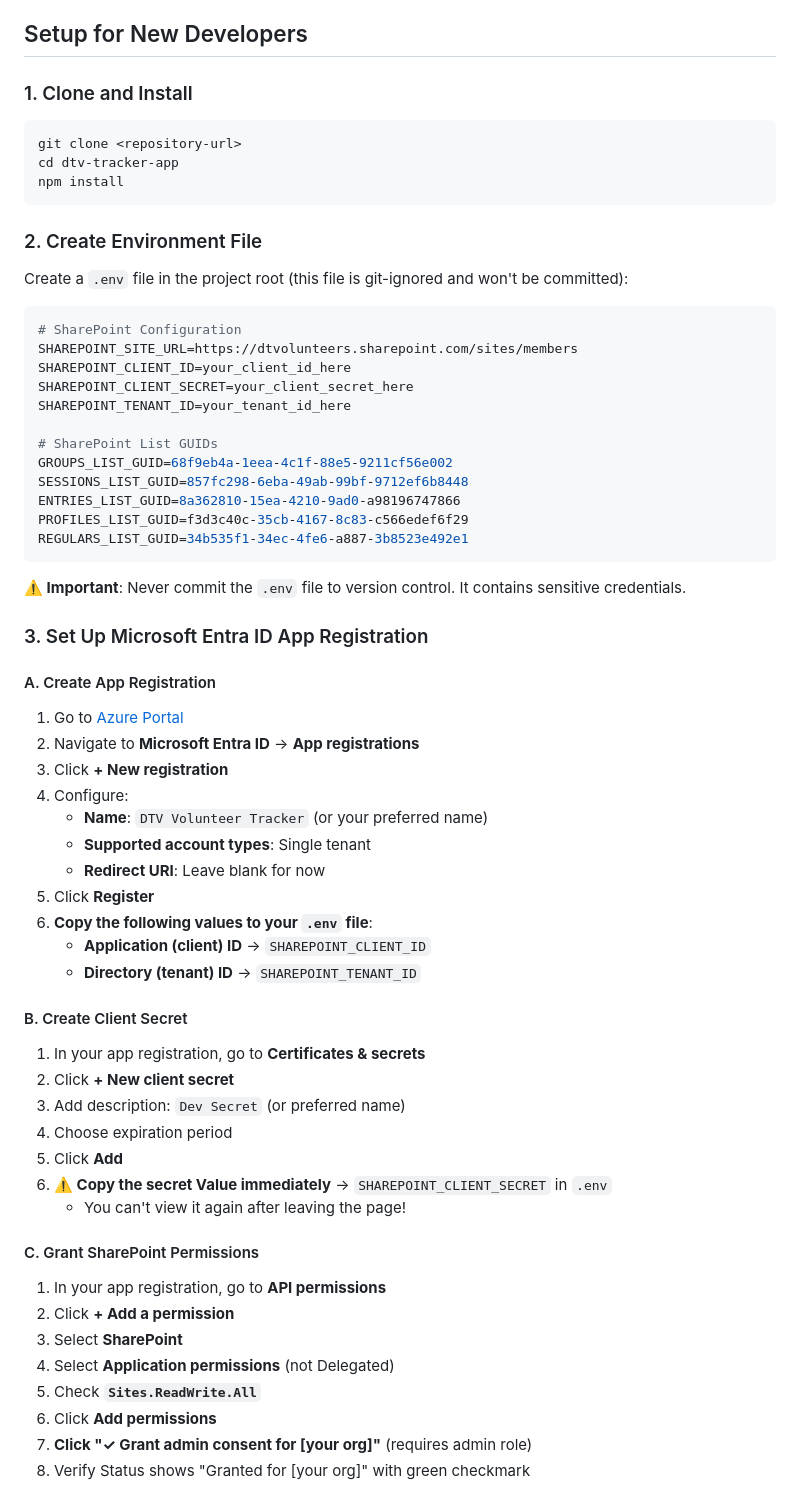
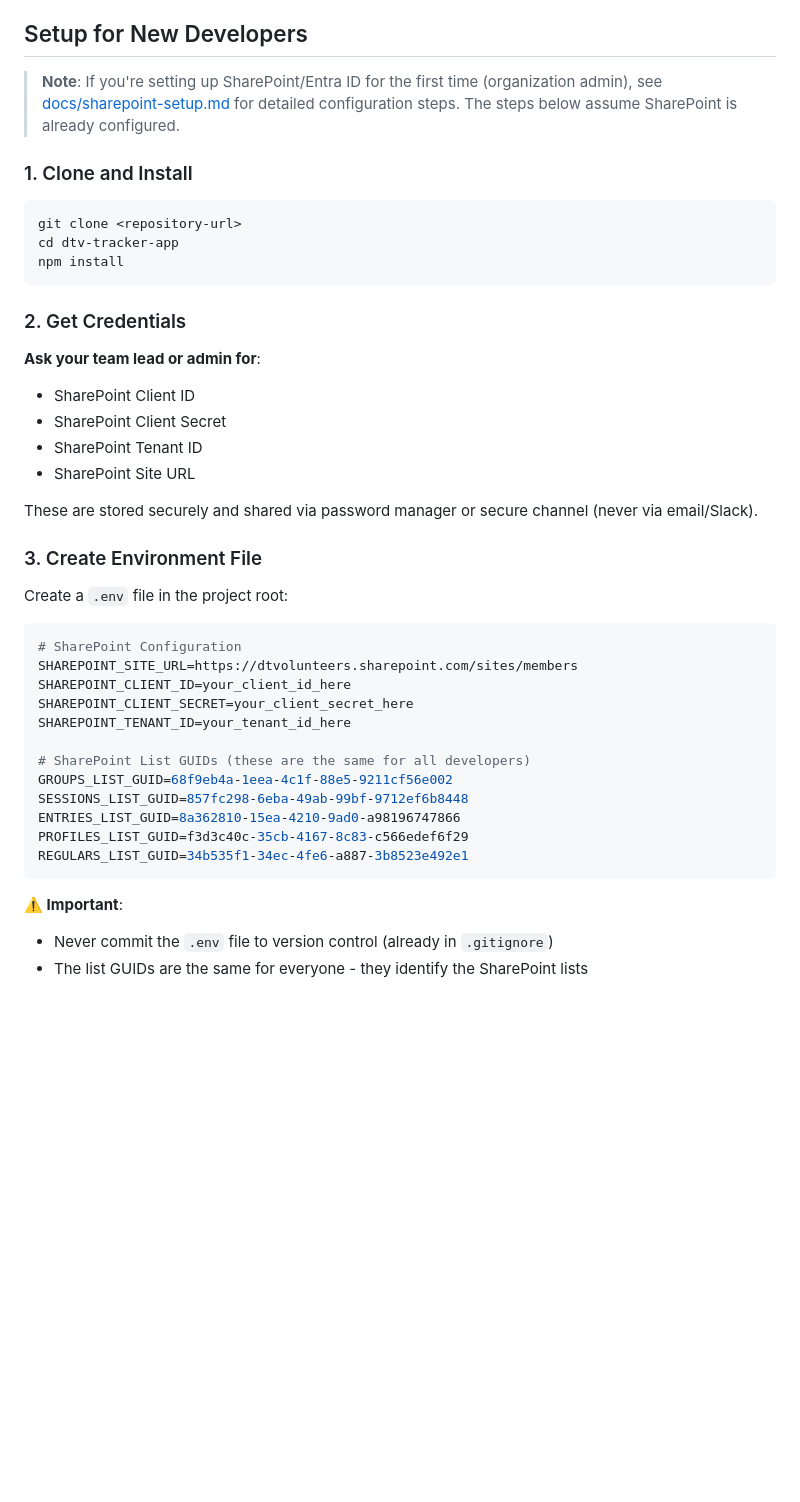
Before and after one commit to gothandy/dtv-tracker-app, a Markdown page: readme.md, the part around one of its changes. Rendered like a GitHub page; blank space fills up the shorter version.

````diff
--- a/readme.md
+++ b/readme.md
@@ -30,6 +30,8 @@ node app.js
 
 ## Setup for New Developers
 
+> **Note**: If you're setting up SharePoint/Entra ID for the first time (organization admin), see [docs/sharepoint-setup.md](docs/sharepoint-setup.md) for detailed configuration steps. The steps below assume SharePoint is already configured.
+
 ### 1. Clone and Install
 
 ```bash
@@ -38,9 +40,19 @@ cd dtv-tracker-app
 npm install
 ```
 
-### 2. Create Environment File
+### 2. Get Credentials
 
-Create a `.env` file in the project root (this file is git-ignored and won't be committed):
+**Ask your team lead or admin for**:
+- SharePoint Client ID
+- SharePoint Client Secret
+- SharePoint Tenant ID
+- SharePoint Site URL
+
+These are stored securely and shared via password manager or secure channel (never via email/Slack).
+
+### 3. Create Environment File
+
+Create a `.env` file in the project root:
 
 ```bash
 # SharePoint Configuration
@@ -49,7 +61,7 @@ SHAREPOINT_CLIENT_ID=your_client_id_here
 SHAREPOINT_CLIENT_SECRET=your_client_secret_here
 SHAREPOINT_TENANT_ID=your_tenant_id_here
 
-# SharePoint List GUIDs
+# SharePoint List GUIDs (these are the same for all developers)
 GROUPS_LIST_GUID=68f9eb4a-1eea-4c1f-88e5-9211cf56e002
 SESSIONS_LIST_GUID=857fc298-6eba-49ab-99bf-9712ef6b8448
 ENTRIES_LIST_GUID=8a362810-15ea-4210-9ad0-a98196747866
@@ -57,42 +69,7 @@ PROFILES_LIST_GUID=f3d3c40c-35cb-4167-8c83-c566edef6f29
 REGULARS_LIST_GUID=34b535f1-34ec-4fe6-a887-3b8523e492e1
 ```
 
-**⚠️ Important**: Never commit the `.env` file to version control. It contains sensitive credentials.
+**⚠️ Important**:
+- Never commit the `.env` file to version control (already in `.gitignore`)
+- The list GUIDs are the same for everyone - they identify the SharePoint lists
 
-### 3. Set Up Microsoft Entra ID App Registration
-
-#### A. Create App Registration
-
-1. Go to [Azure Portal](https://portal.azure.com)
-2. Navigate to **Microsoft Entra ID** → **App registrations**
-3. Click **+ New registration**
-4. Configure:
-   - **Name**: `DTV Volunteer Tracker` (or your preferred name)
-   - **Supported account types**: Single tenant
-   - **Redirect URI**: Leave blank for now
-5. Click **Register**
-6. **Copy the following values to your `.env` file**:
-   - **Application (client) ID** → `SHAREPOINT_CLIENT_ID`
-   - **Directory (tenant) ID** → `SHAREPOINT_TENANT_ID`
-
-#### B. Create Client Secret
-
-1. In your app registration, go to **Certificates & secrets**
-2. Click **+ New client secret**
-3. Add description: `Dev Secret` (or preferred name)
-4. Choose expiration period
-5. Click **Add**
-6. **⚠️ Copy the secret Value immediately** → `SHAREPOINT_CLIENT_SECRET` in `.env`
-   - You can't view it again after leaving the page!
-
-#### C. Grant SharePoint Permissions
-
-1. In your app registration, go to **API permissions**
-2. Click **+ Add a permission**
-3. Select **SharePoint**
-4. Select **Application permissions** (not Delegated)
-5. Check **`Sites.ReadWrite.All`**
-6. Click **Add permissions**
-7. **Click "✓ Grant admin consent for [your org]"** (requires admin role)
-8. Verify Status shows "Granted for [your org]" with green checkmark
-
````
Also changed, not shown: other parts of readme.md (+37 -59 lines), claude.md (+3 -2 lines), docs/sharepoint-setup.md (added, +355 -0 lines).
